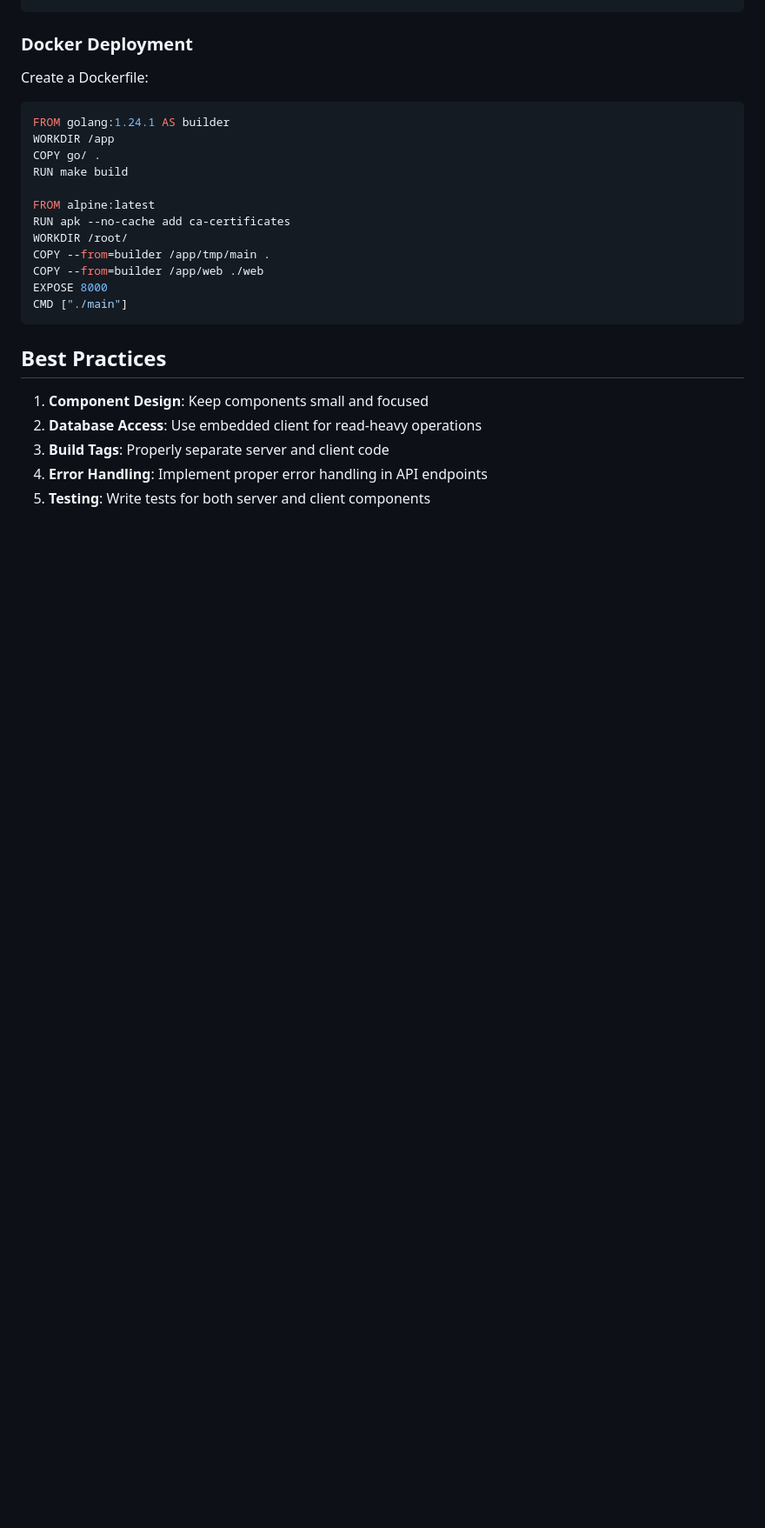
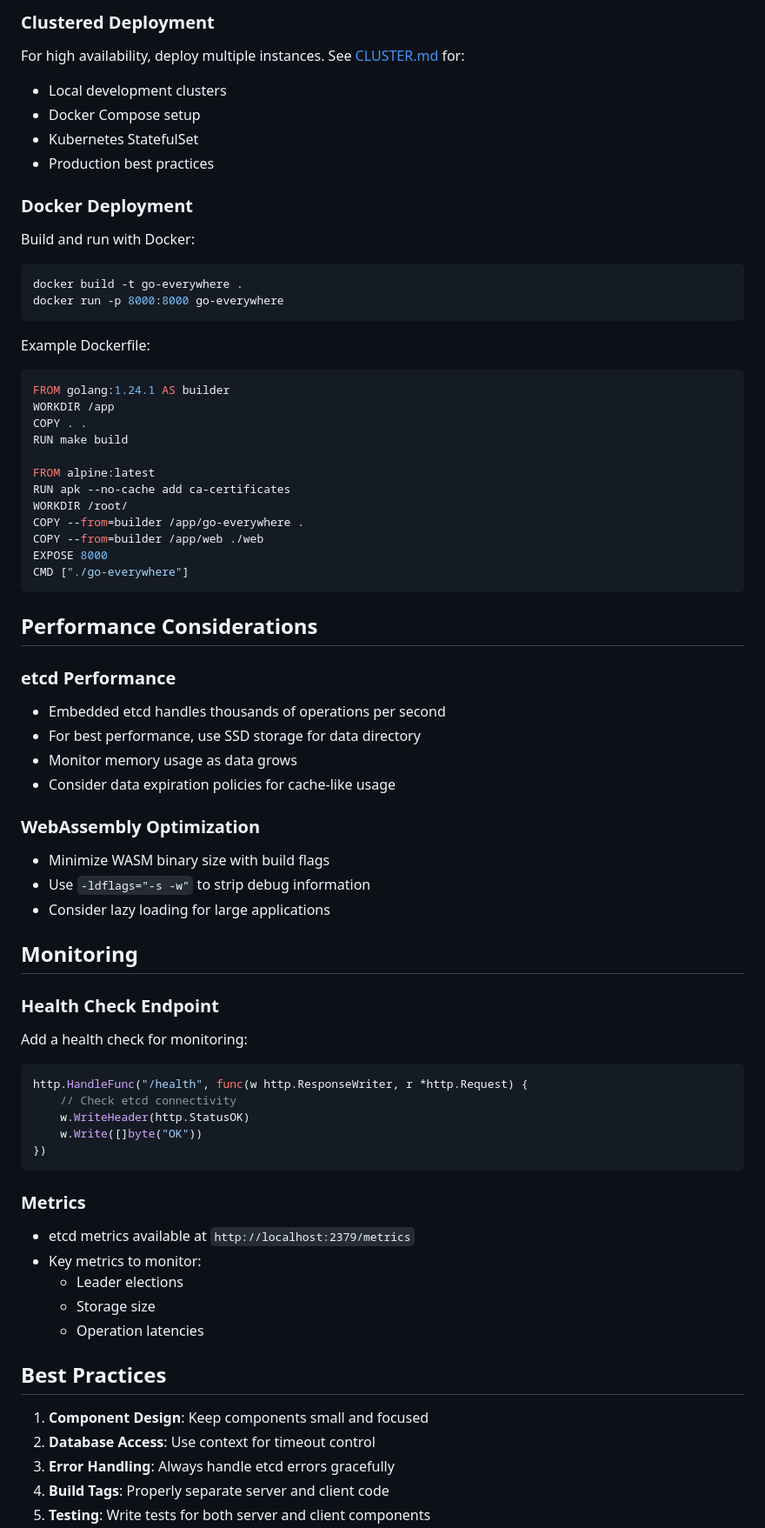
Before and after one commit to go-everywhere/go-everywhere, a Markdown page: README.md, the part around one of its changes. Shown at 87% size. GitHub-like rendering; blank space fills up the shorter version.

````diff
--- a/README.md
+++ b/README.md
@@ -210,27 +246,74 @@ c := config.New("wan")
 ```
+
+### Clustered Deployment
+
+For high availability, deploy multiple instances. See [CLUSTER.md](CLUSTER.md) for:
+- Local development clusters
+- Docker Compose setup
+- Kubernetes StatefulSet
+- Production best practices
 
 ### Docker Deployment
 
-Create a Dockerfile:
+Build and run with Docker:
+```bash
+docker build -t go-everywhere .
+docker run -p 8000:8000 go-everywhere
+```
+
+Example Dockerfile:
 ```dockerfile
 FROM golang:1.24.1 AS builder
 WORKDIR /app
-COPY go/ .
+COPY . .
 RUN make build
 
 FROM alpine:latest
 RUN apk --no-cache add ca-certificates
 WORKDIR /root/
-COPY --from=builder /app/tmp/main .
+COPY --from=builder /app/go-everywhere .
 COPY --from=builder /app/web ./web
 EXPOSE 8000
-CMD ["./main"]
+CMD ["./go-everywhere"]
 ```
+
+## Performance Considerations
+
+### etcd Performance
+- Embedded etcd handles thousands of operations per second
+- For best performance, use SSD storage for data directory
+- Monitor memory usage as data grows
+- Consider data expiration policies for cache-like usage
+
+### WebAssembly Optimization
+- Minimize WASM binary size with build flags
+- Use `-ldflags="-s -w"` to strip debug information
+- Consider lazy loading for large applications
+
+## Monitoring
+
+### Health Check Endpoint
+
+Add a health check for monitoring:
+```go
+http.HandleFunc("/health", func(w http.ResponseWriter, r *http.Request) {
+    // Check etcd connectivity
+    w.WriteHeader(http.StatusOK)
+    w.Write([]byte("OK"))
+})
+```
+
+### Metrics
+- etcd metrics available at `http://localhost:2379/metrics`
+- Key metrics to monitor:
+  - Leader elections
+  - Storage size
+  - Operation latencies
 
 ## Best Practices
 
 1. **Component Design**: Keep components small and focused
-2. **Database Access**: Use embedded client for read-heavy operations
-3. **Build Tags**: Properly separate server and client code
-4. **Error Handling**: Implement proper error handling in API endpoints
+2. **Database Access**: Use context for timeout control
+3. **Error Handling**: Always handle etcd errors gracefully
+4. **Build Tags**: Properly separate server and client code
 5. **Testing**: Write tests for both server and client components
````
Also changed, not shown: other parts of README.md (+135 -69 lines).
